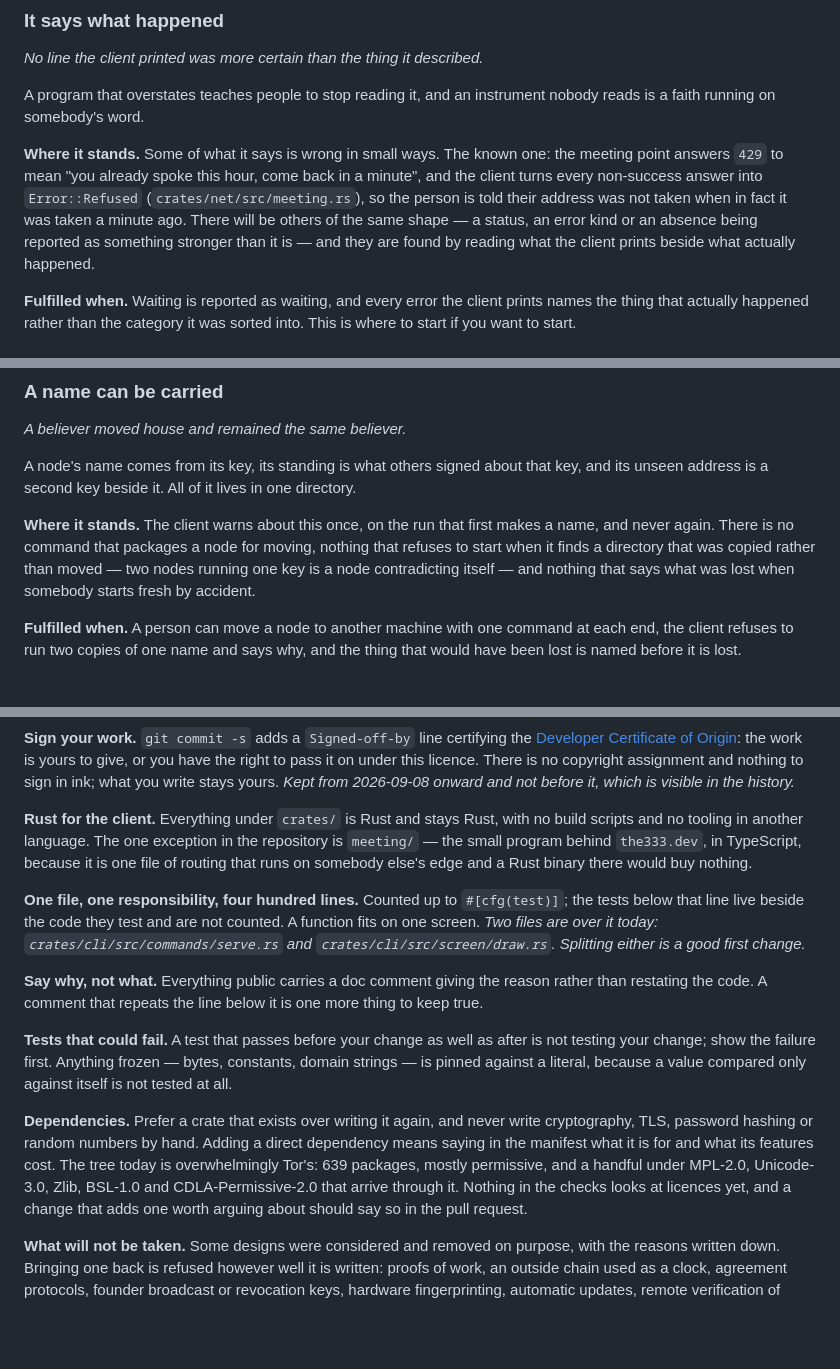
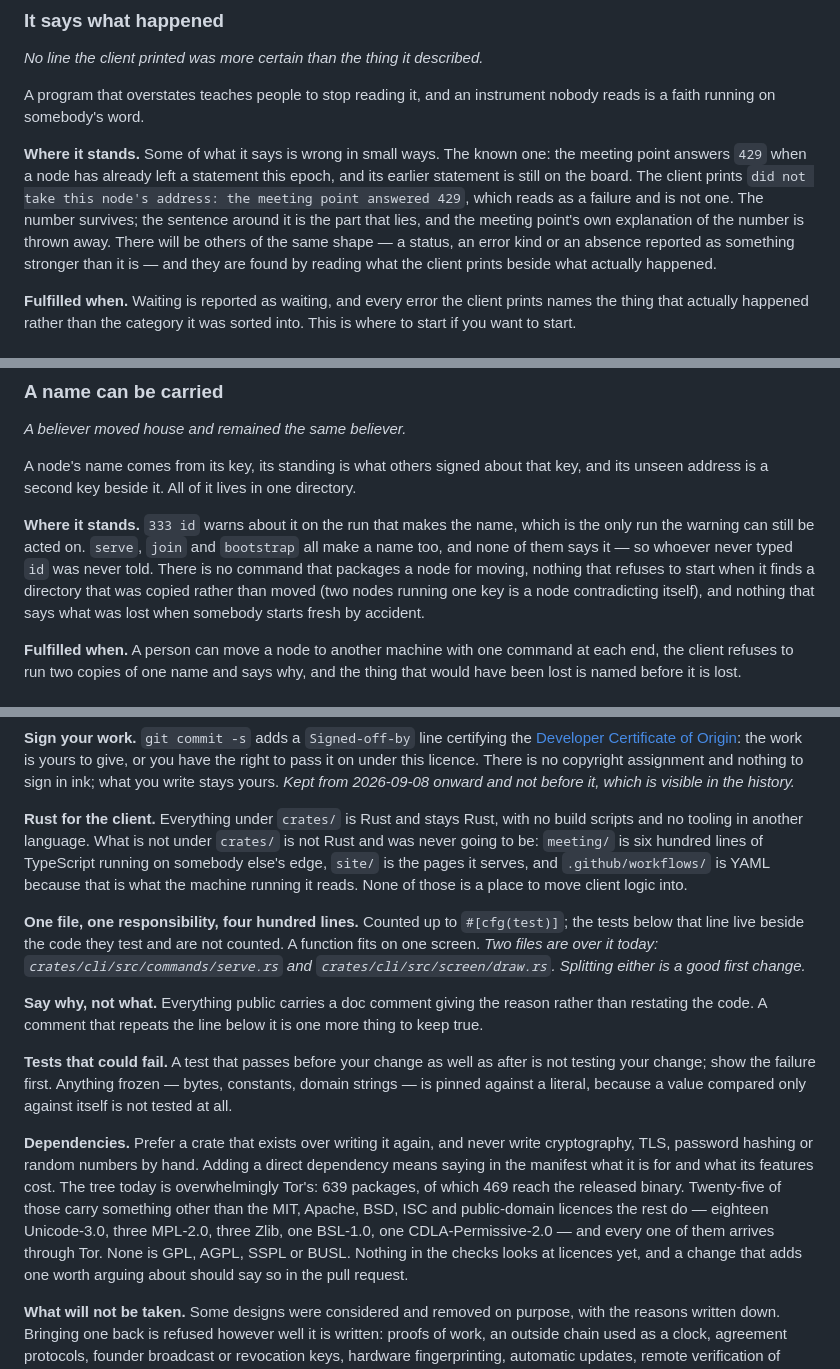
Before and after one commit to needmoretruth/333, a Markdown page: VISION.md, 3 parts joined by grey strips. Rendered like a GitHub page; blank space fills up the shorter version.

Commit message:
Correct four claims in the Vision that measurement did not support
Written from memory rather than from the tree, and wrong in each case: the Raspberry
Pi build is not the largest of the twelve, the meeting point holds a statement for two
epochs and not two hours, the client does print the status the meeting point answered
with, and the warning about losing a node's directory is printed by `id` alone, so
whoever reached a name through `serve` or `join` never saw it. That last one is worse
than the sentence that hid it, and now says so.

Also names the dependency licences by count instead of calling them a handful, and
stops claiming the repository is Rust everywhere when the pages, the edge program and
the workflows never were.

Signed-off-by: needmoretruth <needmoretruth@protonmail.com>

```diff
--- a/VISION.md
+++ b/VISION.md
@@ -210,12 +210,13 @@ A program that overstates teaches people to stop reading it, and an instrument n
 reads is a faith running on somebody's word.
 
 **Where it stands.** Some of what it says is wrong in small ways. The known one: the
-meeting point answers `429` to mean "you already spoke this hour, come back in a minute",
-and the client turns every non-success answer into `Error::Refused`
-(`crates/net/src/meeting.rs`), so the person is told their address was not taken when in
-fact it was taken a minute ago. There will be others of the same shape — a status, an
-error kind or an absence being reported as something stronger than it is — and they are
-found by reading what the client prints beside what actually happened.
+meeting point answers `429` when a node has already left a statement this epoch, and its
+earlier statement is still on the board. The client prints `did not take this node's
+address: the meeting point answered 429`, which reads as a failure and is not one. The
+number survives; the sentence around it is the part that lies, and the meeting point's own
+explanation of the number is thrown away. There will be others of the same shape — a
+status, an error kind or an absence reported as something stronger than it is — and they
+are found by reading what the client prints beside what actually happened.
 
 **Fulfilled when.** Waiting is reported as waiting, and every error the client prints
 names the thing that actually happened rather than the category it was sorted into. This
@@ -287,11 +288,13 @@ own machine rather than from their standing.
 A node's name comes from its key, its standing is what others signed about that key, and
 its unseen address is a second key beside it. All of it lives in one directory.
 
-**Where it stands.** The client warns about this once, on the run that first makes a name,
-and never again. There is no command that packages a node for moving, nothing that refuses
-to start when it finds a directory that was copied rather than moved — two nodes running
-one key is a node contradicting itself — and nothing that says what was lost when somebody
-starts fresh by accident.
+**Where it stands.** `333 id` warns about it on the run that makes the name, which is the
+only run the warning can still be acted on. `serve`, `join` and `bootstrap` all make a name
+too, and none of them says it — so whoever never typed `id` was never told. There is no
+command that packages a node for moving, nothing that refuses to start when it finds a
+directory that was copied rather than moved (two nodes running one key is a node
+contradicting itself), and nothing that says what was lost when somebody starts fresh by
+accident.
 
 **Fulfilled when.** A person can move a node to another machine with one command at each
 end, the client refuses to run two copies of one name and says why, and the thing that
@@ -358,9 +361,10 @@ ink; what you write stays yours. *Kept from 2026-09-08 onward and not before it,
 visible in the history.*
 
 **Rust for the client.** Everything under `crates/` is Rust and stays Rust, with no build
-scripts and no tooling in another language. The one exception in the repository is
-`meeting/` — the small program behind `the333.dev`, in TypeScript, because it is one file
-of routing that runs on somebody else's edge and a Rust binary there would buy nothing.
+scripts and no tooling in another language. What is not under `crates/` is not Rust and was
+never going to be: `meeting/` is six hundred lines of TypeScript running on somebody else's
+edge, `site/` is the pages it serves, and `.github/workflows/` is YAML because that is what
+the machine running it reads. None of those is a place to move client logic into.
 
 **One file, one responsibility, four hundred lines.** Counted up to `#[cfg(test)]`; the
 tests below that line live beside the code they test and are not counted. A function fits
@@ -379,8 +383,11 @@ tested at all.
 **Dependencies.** Prefer a crate that exists over writing it again, and never write
 cryptography, TLS, password hashing or random numbers by hand. Adding a direct dependency
 means saying in the manifest what it is for and what its features cost. The tree today is
-overwhelmingly Tor's: 639 packages, mostly permissive, and a handful under MPL-2.0,
-Unicode-3.0, Zlib, BSL-1.0 and CDLA-Permissive-2.0 that arrive through it. Nothing in the
+overwhelmingly Tor's: 639 packages, of which 469 reach the released binary. Twenty-five of
+those carry something other than the MIT, Apache, BSD, ISC and public-domain licences the
+rest do — eighteen Unicode-3.0, three MPL-2.0, three Zlib, one BSL-1.0, one
+CDLA-Permissive-2.0 — and every one of them arrives through Tor. None is GPL, AGPL, SSPL
+or BUSL. Nothing in the
 checks looks at licences yet, and a change that adds one worth arguing about should say so
 in the pull request.
 
```
Also changed, not shown: other parts of VISION.md (+6 -6 lines), README.md (+4 -4 lines).
